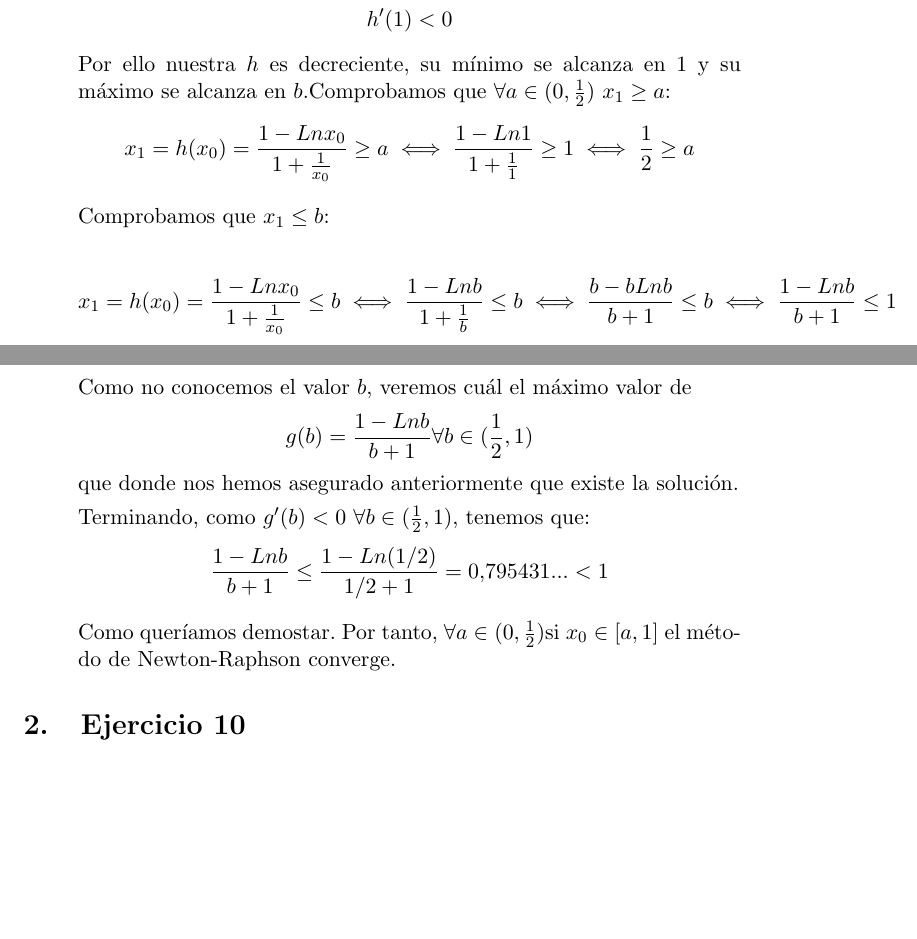
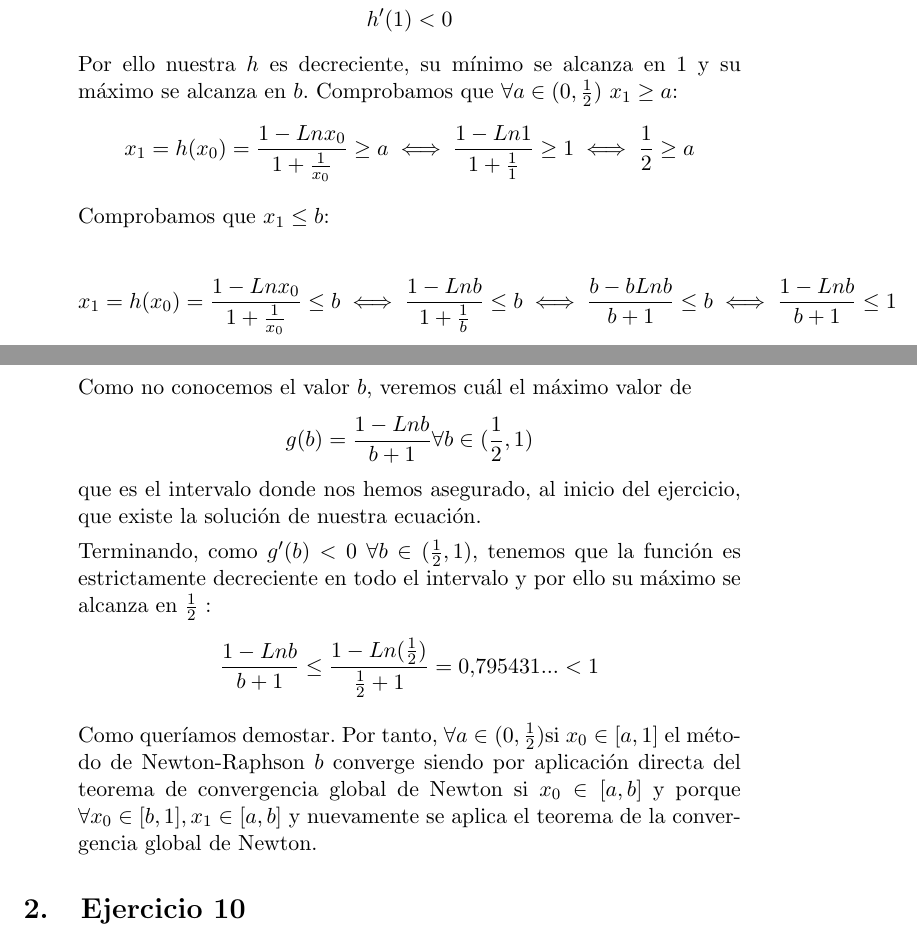
Before and after one commit to danipozo/practicas-mnii, a LaTeX document (practica1/ejerciciosTema1.tex): two parts of pages 2 and 3 of 6, joined at a grey line, cut so that both start at the same text, the shorter picture padded with empty space. Compiled offline with pdfLaTeX.

Commit message:
Corrección erratas y aclaraciones ejercicio 7

```diff
--- a/practica1/ejerciciosTema1.tex
+++ b/practica1/ejerciciosTema1.tex
@@ -71,12 +71,12 @@ Comprobamos que $x_1\leq b$:
 x_1=h(x_0)=\frac{1-Lnx_0}{1+\frac{1}{x_0}}\leq b \iff \frac{1-Lnb}{1+\frac{1}{b}} \leq b \iff \frac{b-bLnb}{b+1} \leq b \iff \frac{1-Lnb}{b+1} \leq 1
 \]
 
-Como no conocemos el valor $b$, veremos cuál el máximo valor de \[g(b)=\frac{1-Lnb}{b+1} \forall b \in (\frac{1}{2},1)\] que donde nos hemos asegurado anteriormente que existe la solución.
+Como no conocemos el valor $b$, veremos cuál el máximo valor de \[g(b)=\frac{1-Lnb}{b+1} \forall b \in (\frac{1}{2},1)\] que es el intervalo donde nos hemos asegurado, al inicio del ejercicio, que existe la solución de nuestra ecuación.
 
-Terminando, como $g'(b)<0$ $\forall b \in (\frac{1}{2},1)$, tenemos que:
-\[\frac{1-Lnb}{b+1}\leq \frac{1-Ln(1/2)}{1/2+1}=0.795431... < 1\]
+Terminando, como $g'(b)<0$ $\forall b \in (\frac{1}{2},1)$, tenemos que la función es estrictamente decreciente en todo el intervalo y por ello su máximo se alcanza en $\frac{1}{2}$ :
+\[\frac{1-Lnb}{b+1}\leq \frac{1-Ln(\frac{1}{2})}{\frac{1}{2}+1}=0.795431... < 1\]
 
-Como queríamos demostar. Por tanto, $\forall a\in(0,\frac{1}{2})$si $x_0\in[a,1]$ el método de Newton-Raphson converge.
+Como queríamos demostar. Por tanto, $\forall a\in(0,\frac{1}{2})$si $x_0\in[a,1]$ el método de Newton-Raphson $b$ converge siendo por aplicación directa del teorema de convergencia global de Newton si $x_0 \in [a,b]$ y porque $\forall x_0 \in [b,1], x_1\in [a,b]$ y nuevamente se aplica el teorema de la convergencia global de Newton.
 \end{itemize}
 
 \section{Ejercicio 10}
```
Also changed, not shown: practica1/ejerciciosTema1.pdf, practica1/ejerciciosTema1.tex (4 more changed lines).
